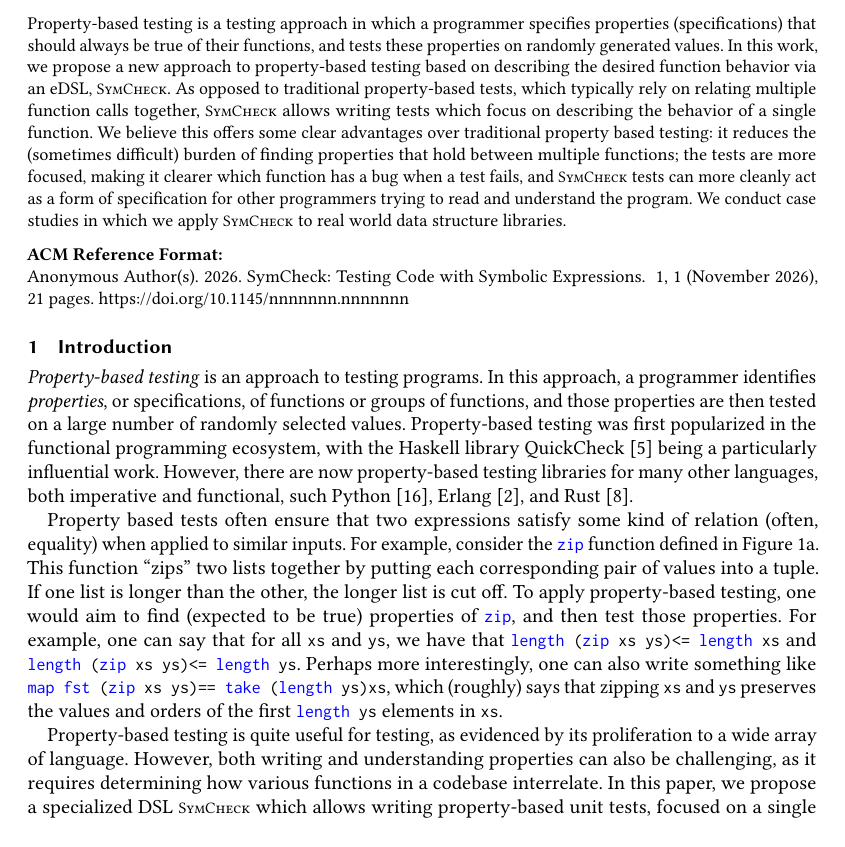
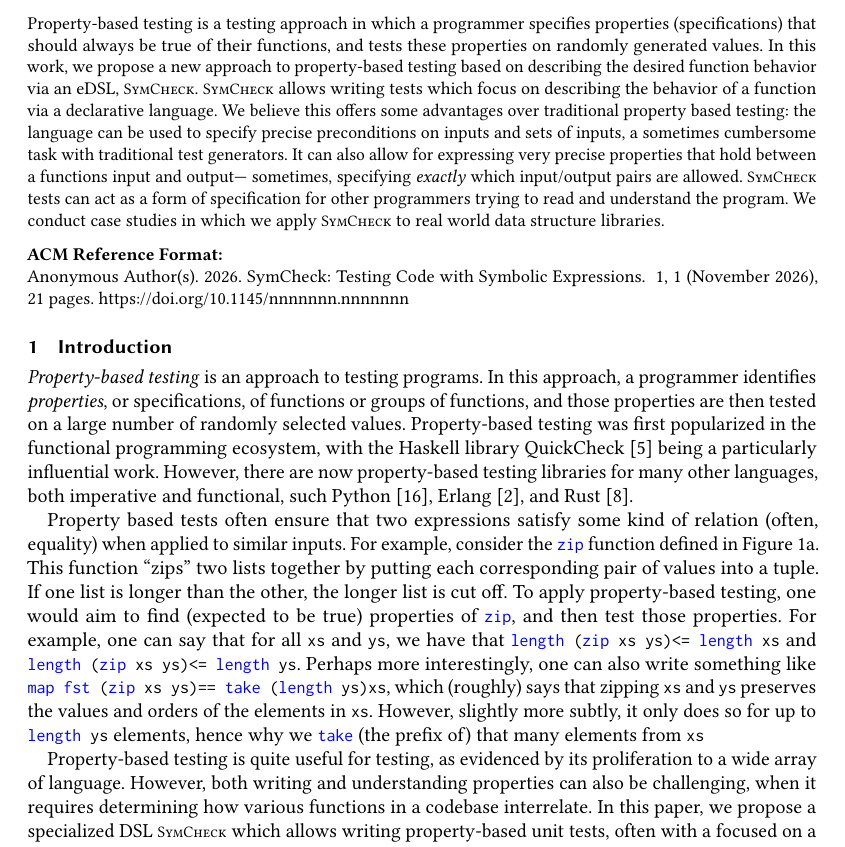
Before and after one commit to SmarfMagoosh/Symbolic-Examples-Writeup, a LaTeX paper (paper.tex, which reads sections/0-abstract.tex, sections/1-intro.tex): part of page 1 of 21, cut so that both start at the same text. Compiled offline with pdfLaTeX.

Commit message:
Tweaking intro

```diff
--- a/sections/0-abstract.tex
+++ b/sections/0-abstract.tex
@@ -8,16 +8,16 @@ on randomly generated values.
 In this work,
 we propose a new approach to property-based testing
 based on describing the desired function behavior via an eDSL, {\footnotesize{\textsc{SymCheck}}}.
-As opposed to traditional property-based tests,
-which typically rely on relating multiple function calls together,
 {\footnotesize{\textsc{SymCheck}}} allows writing tests
-which focus on describing the behavior of a single function.
-We believe this offers some clear advantages over
+which focus on describing the behavior of a function
+via a declarative language.
+We believe this offers some advantages over
 traditional property based testing:
-it reduces the (sometimes difficult) burden of finding properties that hold
-between multiple functions;
-the tests are more focused, making it clearer which function has a bug when a test fails,
-and {\footnotesize{\textsc{SymCheck}}} tests can more cleanly act as a form of specification
+the language can be used to specify precise preconditions on inputs and sets of inputs,
+a sometimes cumbersome task with traditional test generators.
+It can also allow for expressing very precise properties that hold
+between a functions input and output--- sometimes, specifying \textit{exactly} which input/output pairs are allowed.
+{\footnotesize{\textsc{SymCheck}}} tests can  act as a form of specification
 for other programmers trying to read and understand the program.
 We conduct case studies in which we apply
 {\footnotesize{\textsc{SymCheck}}} to real world data structure libraries.
--- a/sections/1-intro.tex
+++ b/sections/1-intro.tex
@@ -71,15 +71,17 @@ and \hskin{length (zip xs ys) <= length ys}.
 Perhaps more interestingly, one can also write something like
 \hskin{map fst (zip xs ys) == take (length ys) xs},
 which (roughly) says that zipping \hskin{xs} and \hskin{ys}
-preserves the values and orders of the first \hskin{length ys} elements in \hskin{xs}.
+preserves the values and orders of the elements in \hskin{xs}.
+However, slightly more subtly, it only does so for up to \hskin{length ys}
+elements, hence why we \hskin{take} (the prefix of) that many elements from \hskin{xs}
 
 Property-based testing is quite useful for testing,
 as evidenced by its proliferation to a wide array of language.
 However,
 both writing and understanding properties can also be challenging,
-as it requires determining how various functions in a codebase interrelate.
+when it requires determining how various functions in a codebase interrelate.
 In this paper,
 we propose a specialized DSL \ourDSL
-which allows writing property-based unit tests, focused on a single function
+which allows writing property-based unit tests, often with a focused on a single function
 (mainly, with the exception of some necessary use of list conversion functions.)
 Once a programmer understands the language,
```
Also changed, not shown: sections/1-intro.tex (4 more changed lines).
